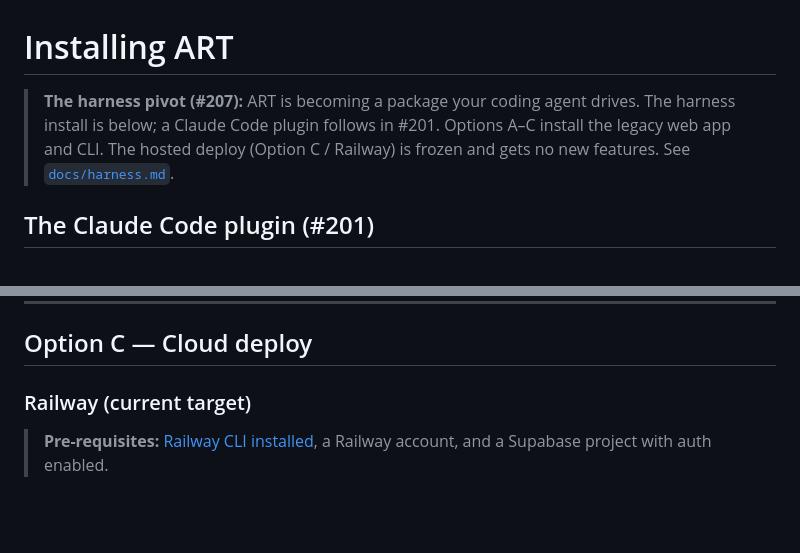
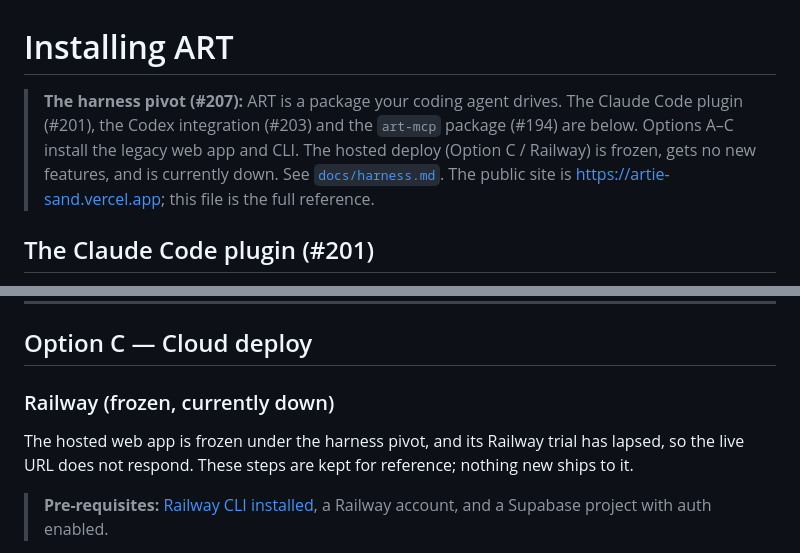
Before and after one commit to nathansso/agentic_resume_tailoring, a Markdown page: INSTALL.md, 2 parts joined by grey strips. Drawn GitHub-style; blank space fills up the shorter version.

Commit message:
docs(install): the plugin has shipped and the Railway deploy is down
Prose only; no install command changed. The banner said the plugin "follows in
#201" (it shipped, with Codex and the pinned wheel), and the Railway section
called itself the "current target" although the app is frozen and its trial has
lapsed. Points at the public site.

Co-Authored-By: Claude Sonnet <noreply@anthropic.com>

```diff
--- a/INSTALL.md
+++ b/INSTALL.md
@@ -1,9 +1,10 @@
 # Installing ART
 
-> **The harness pivot (#207):** ART is becoming a package your coding agent drives. The
-> harness install is below; a Claude Code plugin follows in #201. Options A–C install the
-> legacy web app and CLI. The hosted deploy (Option C / Railway) is frozen and gets no new
-> features. See [`docs/harness.md`](docs/harness.md).
+> **The harness pivot (#207):** ART is a package your coding agent drives. The Claude Code
+> plugin (#201), the Codex integration (#203) and the `art-mcp` package (#194) are below.
+> Options A–C install the legacy web app and CLI. The hosted deploy (Option C / Railway) is
+> frozen, gets no new features, and is currently down. See [`docs/harness.md`](docs/harness.md).
+> The public site is https://artie-sand.vercel.app; this file is the full reference.
 
 ## The Claude Code plugin (#201)
 
@@ -324,7 +325,10 @@ Each test gets a throwaway schema that is dropped on teardown.
 
 ## Option C — Cloud deploy
 
-### Railway (current target)
+### Railway (frozen, currently down)
+
+The hosted web app is frozen under the harness pivot, and its Railway trial has lapsed, so
+the live URL does not respond. These steps are kept for reference; nothing new ships to it.
 
 > **Pre-requisites:** [Railway CLI installed](https://docs.railway.com/guides/cli),
 > a Railway account, and a Supabase project with auth enabled.
```
